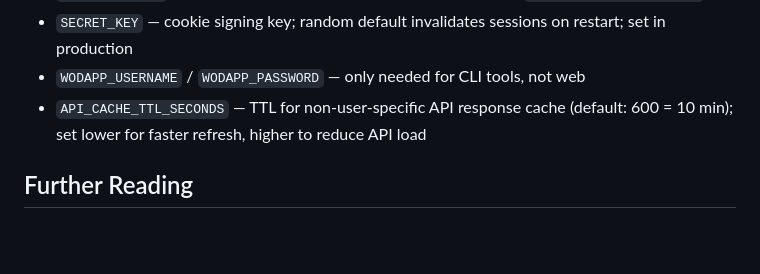
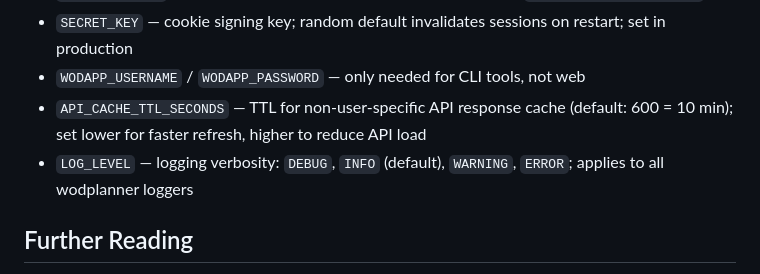
Before and after one commit to sebastiaankok/wodplanner, a Markdown page: CLAUDE.md, the part around the change. GitHub-like rendering; blank space fills up the shorter version.

Commit message:
docs: add logging info

```diff
--- a/CLAUDE.md
+++ b/CLAUDE.md
@@ -63,6 +63,7 @@ Environment variables (all optional for web usage):
 - `SECRET_KEY` — cookie signing key; random default invalidates sessions on restart; set in production
 - `WODAPP_USERNAME` / `WODAPP_PASSWORD` — only needed for CLI tools, not web
 - `API_CACHE_TTL_SECONDS` — TTL for non-user-specific API response cache (default: 600 = 10 min); set lower for faster refresh, higher to reduce API load
+- `LOG_LEVEL` — logging verbosity: `DEBUG`, `INFO` (default), `WARNING`, `ERROR`; applies to all wodplanner loggers
 
 ## Further Reading
 
```
